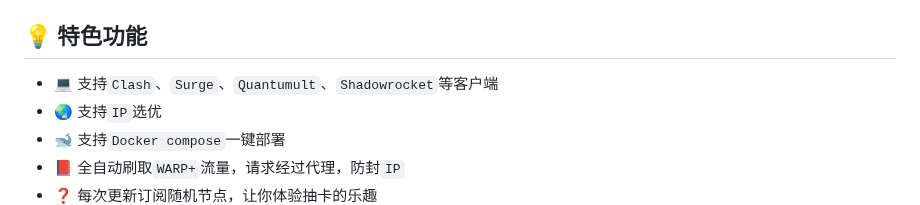
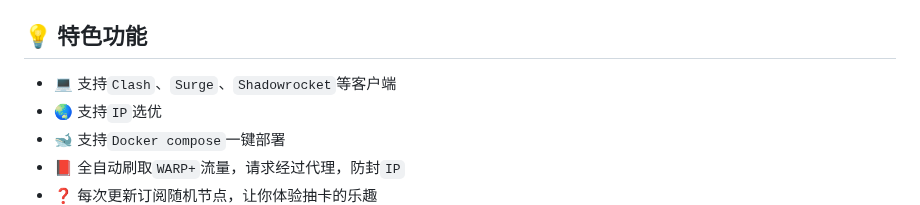
Before and after one commit to vvbbnn00/WARP-Clash-API, a Markdown page: README.md, the part around the change. Drawn GitHub-style.

Commit message:
docs: We have noticed that Quantumult currently does not support the Wireguard protocol, therefore we have decided to temporarily remove it from the readme document.

```diff
--- a/README.md
+++ b/README.md
@@ -14,7 +14,7 @@
 
 ## 💡 特色功能
 
-- 💻 支持`Clash`、`Surge`、`Quantumult`、`Shadowrocket`等客户端
+- 💻 支持`Clash`、`Surge`、`Shadowrocket`等客户端
 - 🌏 支持`IP`选优
 - 🐋 支持`Docker compose`一键部署
 - 📕 全自动刷取`WARP+`流量，请求经过代理，防封`IP`
```
Also changed, not shown: README_en.md (+1 -1 lines).
